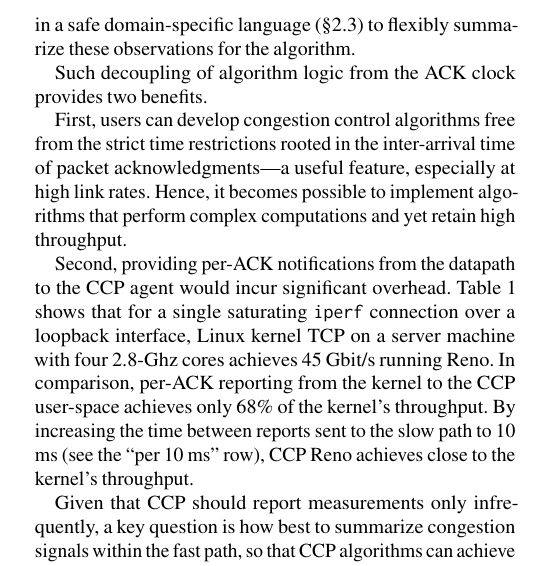
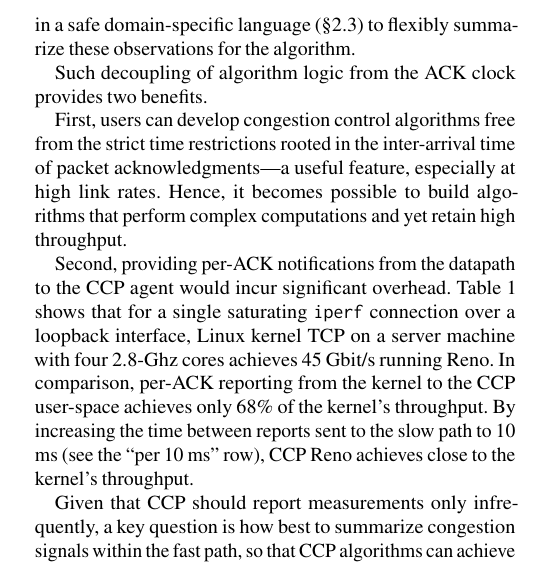
Before and after one commit to hbatmit/ccp-sigcomm18-cameraready, a LaTeX paper (ccp-sigcomm18.tex, which reads design.tex): part of one column of page 3 of 15, cut so that both start at the same text. Compiled offline with pdfLaTeX.

Commit message:
sharelatex updates

```diff
--- a/design.tex
+++ b/design.tex
@@ -123,7 +123,7 @@ Such decoupling of algorithm logic from the ACK clock provides two benefits.
 
 First, users can develop congestion control algorithms free from the strict
 time restrictions rooted in the inter-arrival time of packet acknowledgments---a useful feature, especially at high link rates.
-Hence, it becomes possible to implement algorithms that perform complex computations and yet retain high throughput.
+Hence, it becomes possible to build algorithms that perform complex computations and yet retain high throughput.
 
 Second, providing per-ACK notifications from the datapath to the CCP agent would incur
 significant overhead.
```
Also changed, not shown: intro.tex (+1 -1 lines).
